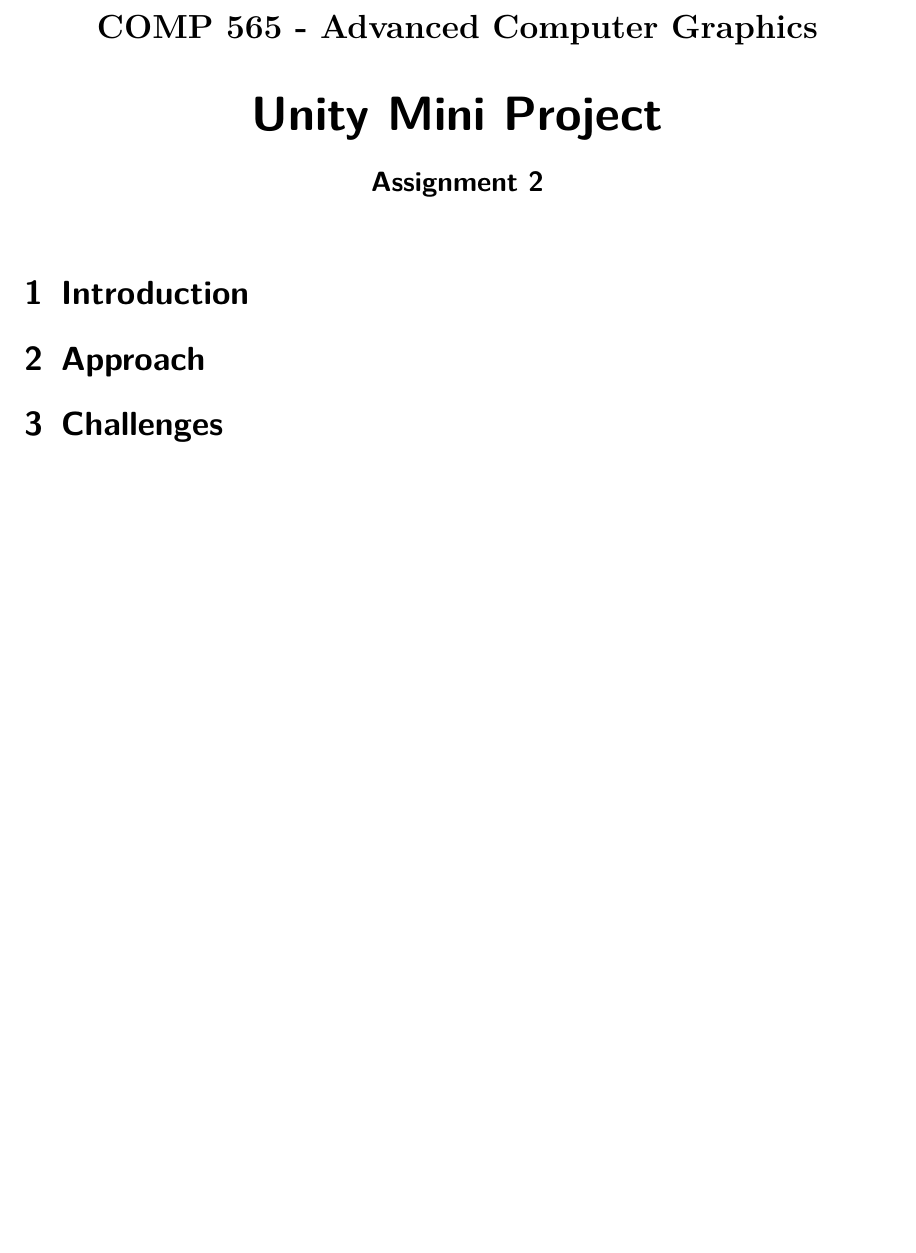
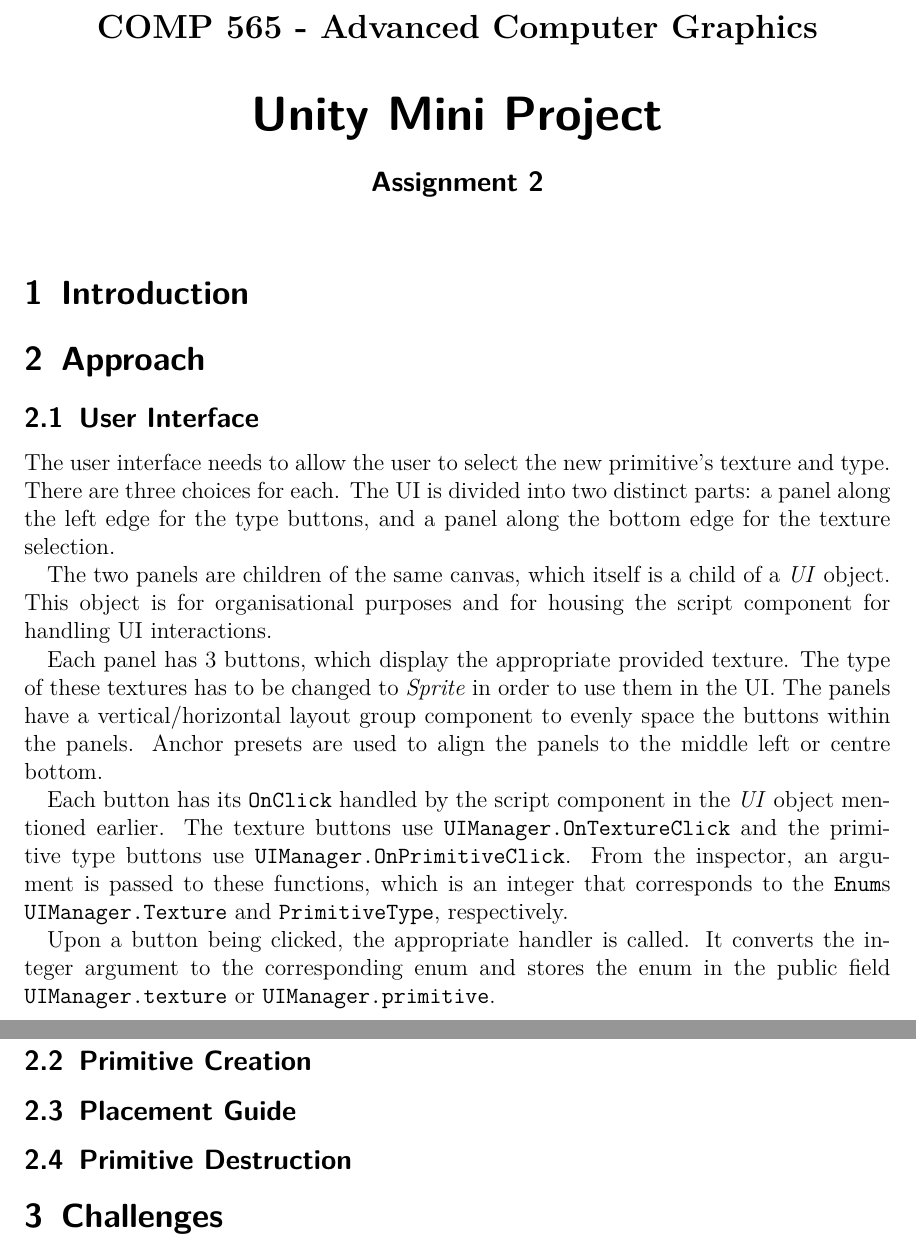
Before and after one commit to MarkKoz/comp-565, a LaTeX document (doc/report.tex): part of the page before the commit and two parts of pages 1 and 2 of 2 after it, the two joined at a grey line, cut so that both start at the same text, the shorter picture padded with empty space. Compiled offline with pdfLaTeX.

Commit message:
Report: write the UI approach section

```diff
--- a/doc/report.tex
+++ b/doc/report.tex
@@ -39,6 +39,22 @@
 \section{Introduction}
 
 \section{Approach}
+\subsection{User Interface}
+The user interface needs to allow the user to select the new primitive's texture and type. There are three choices for each. The UI is divided into two distinct parts: a panel along the left edge for the type buttons, and a panel along the bottom edge for the texture selection.
+
+The two panels are children of the same canvas, which itself is a child of a \textit{UI} object. This object is for organisational purposes and for housing the script component for handling UI interactions.
+
+Each panel has 3 buttons, which display the appropriate provided texture. The type of these textures has to be changed to \textit{Sprite} in order to use them in the UI. The panels have a vertical/horizontal layout group component to evenly space the buttons within the panels. Anchor presets are used to align the panels to the middle left or centre bottom.
+
+Each button has its \texttt{OnClick} handled by the script component in the \textit{UI} object mentioned earlier. The texture buttons use \texttt{UIManager.OnTextureClick} and the primitive type buttons use \texttt{UIManager.OnPrimitiveClick}. From the inspector, an argument is passed to these functions, which is an integer that corresponds to the \texttt{Enum}s \texttt{UIManager.Texture} and \texttt{PrimitiveType}, respectively.
+
+Upon a button being clicked, the appropriate handler is called. It converts the integer argument to the corresponding enum and stores the enum in the public field \texttt{UIManager.texture} or \texttt{UIManager.primitive}.
+
+\subsection{Primitive Creation}
+
+\subsection{Placement Guide}
+
+\subsection{Primitive Destruction}
 
 \section{Challenges}
 
```
